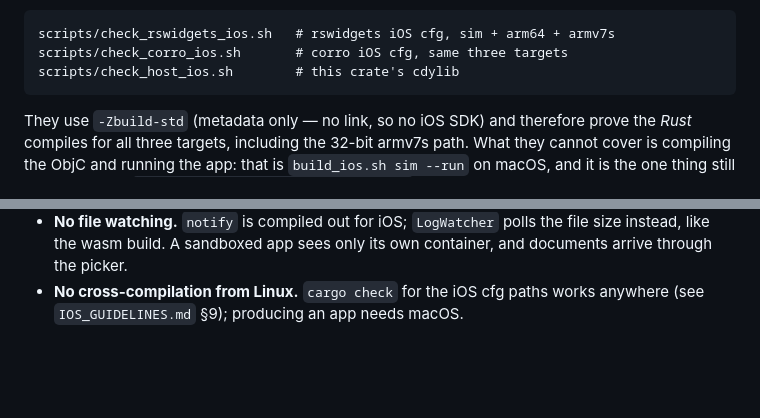
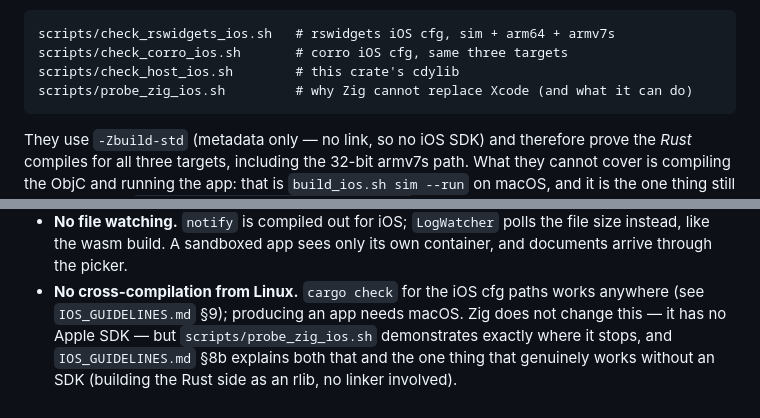
Before and after one commit to gmatht/corro, a Markdown page: ios/corro/README.md, 2 parts joined by grey strips. Rendered like a GitHub page; blank space fills up the shorter version.

Commit message:
ios/corro: point the README at the Zig probe

```diff
--- a/ios/corro/README.md
+++ b/ios/corro/README.md
@@ -32,6 +32,7 @@ The individual pieces:
     scripts/check_rswidgets_ios.sh   # rswidgets iOS cfg, sim + arm64 + armv7s
     scripts/check_corro_ios.sh       # corro iOS cfg, same three targets
     scripts/check_host_ios.sh        # this crate's cdylib
+    scripts/probe_zig_ios.sh         # why Zig cannot replace Xcode (and what it can do)
 
 They use `-Zbuild-std` (metadata only — no link, so no iOS SDK) and therefore
 prove the *Rust* compiles for all three targets, including the 32-bit armv7s
@@ -121,3 +122,7 @@ What is not here
   container, and documents arrive through the picker.
 * **No cross-compilation from Linux.** `cargo check` for the iOS cfg paths
   works anywhere (see `IOS_GUIDELINES.md` §9); producing an app needs macOS.
+  Zig does not change this — it has no Apple SDK — but `scripts/probe_zig_ios.sh`
+  demonstrates exactly where it stops, and `IOS_GUIDELINES.md` §8b explains
+  both that and the one thing that genuinely works without an SDK (building the
+  Rust side as an rlib, no linker involved).
```
